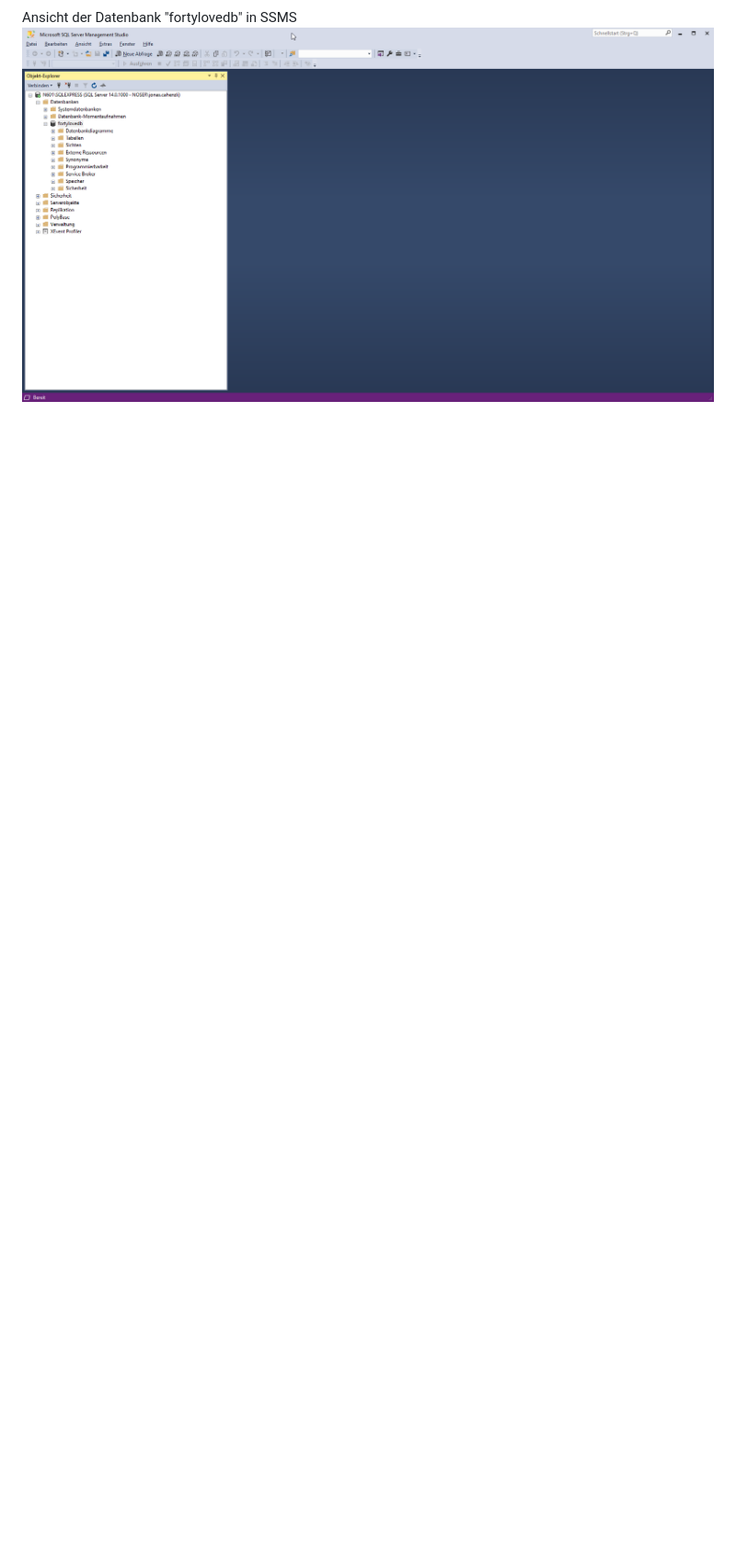
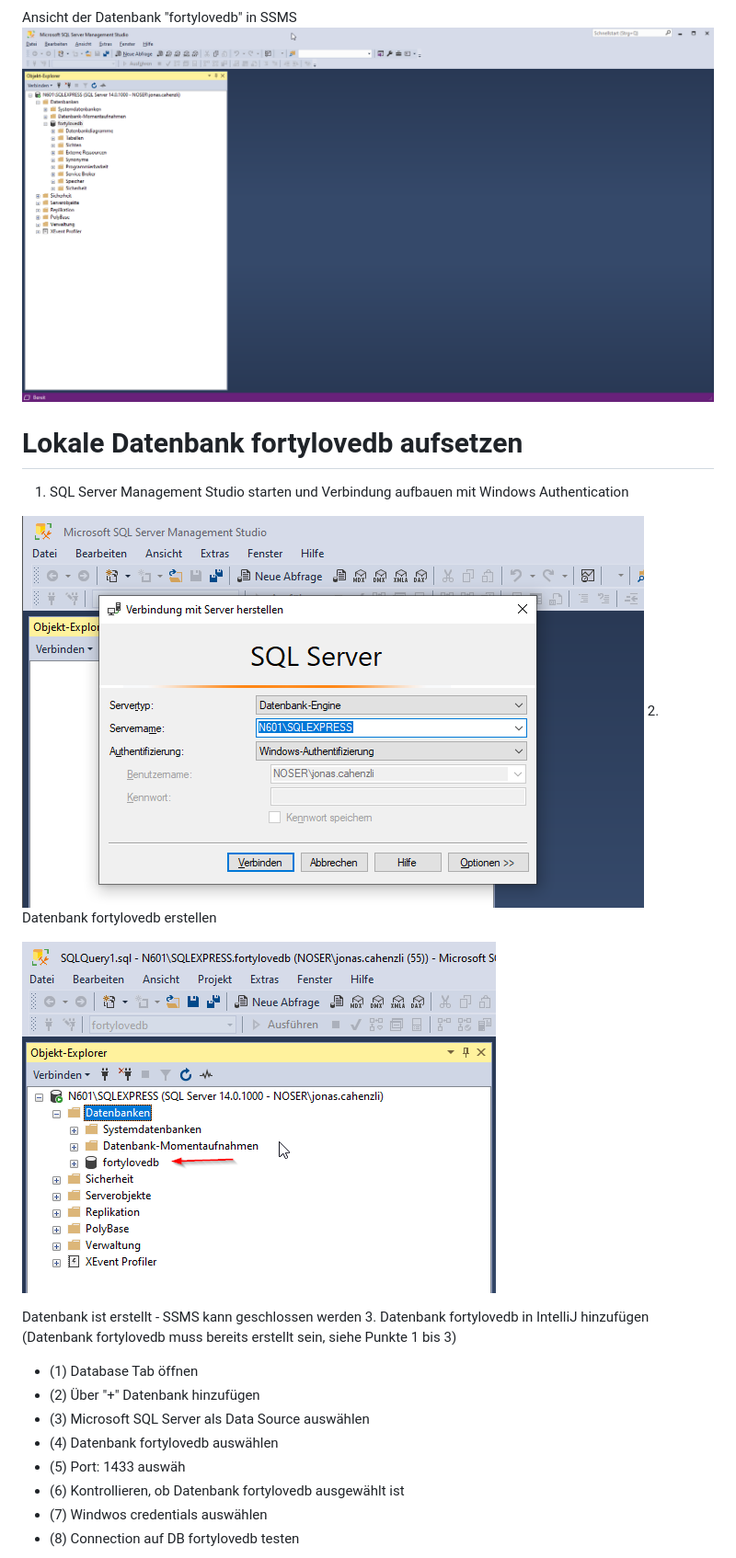
Before and after one commit to incrediblybadcoder/fortylove, a Markdown page: documents/resources/TOOLS.md, the part around the change printed below. Shown: that part at 92% size. GitHub-like rendering; pictures changed too: documents/resources/images/CreateDB.png (added), documents/resources/images/LoginSSMS.png (added); blank space fills up the shorter version.

Commit message:
Instruction of set up local fortylovedb created [skip ci]

```diff
--- a/documents/resources/TOOLS.md
+++ b/documents/resources/TOOLS.md
@@ -23,3 +23,23 @@ Falls Probleme bei der Authentifizierung auftreten, kann es an einer nicht kompa
 
 Ansicht der Datenbank "fortylovedb" in SSMS
 ![img.png](images/SSMS.png)
+
+# Lokale Datenbank fortylovedb aufsetzen
+1. SQL Server Management Studio starten und Verbindung aufbauen mit Windows Authentication
+
+![img.png](images/LoginSSMS.png)
+2. Datenbank fortylovedb erstellen
+
+![img.png](images/CreateDB.png)
+
+Datenbank ist erstellt - SSMS kann geschlossen werden
+3. Datenbank fortylovedb in IntelliJ hinzufügen (Datenbank fortylovedb muss bereits erstellt sein, siehe Punkte 1 bis 3)
+* (1) Database Tab öffnen
+* (2) Über "+" Datenbank hinzufügen
+* (3) Microsoft SQL Server als Data Source auswählen
+* (4) Datenbank fortylovedb auswählen
+* (5) Port: 1433 auswäh
+* (6) Kontrollieren, ob Datenbank fortylovedb ausgewählt ist
+* (7) Windwos credentials auswählen
+* (8) Connection auf DB fortylovedb testen
+
```
Also changed, not shown: other parts of documents/resources/TOOLS.md (+7 -0 lines), documents/resources/images/AddDatabaseToIDE.png (added), documents/resources/images/DBSessions.png (added), documents/resources/images/DataSourcesAndDrivers.png (added).
